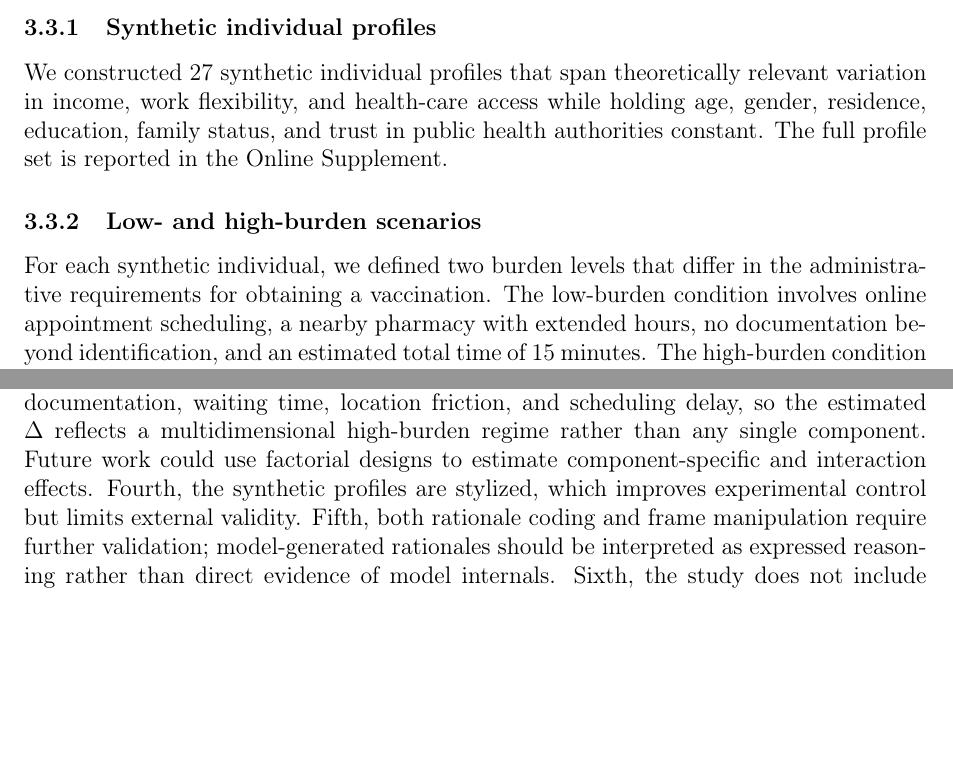
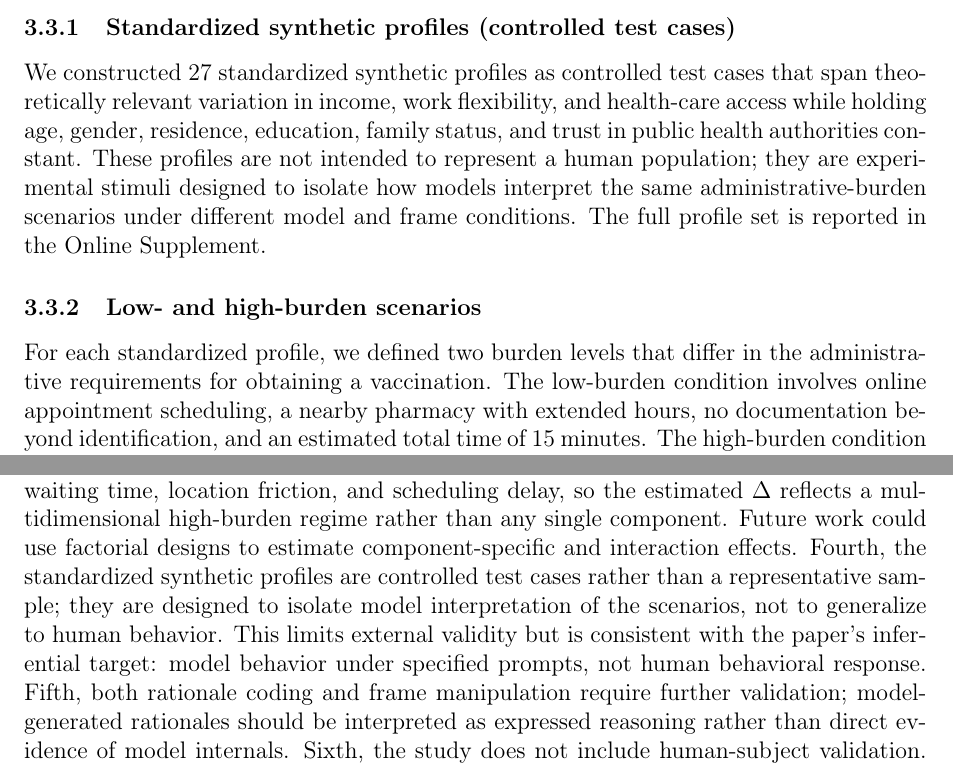
Before and after one commit to yichao2022/value-sensitivity-llm-audit, a LaTeX paper (main.tex): two parts of pages 7 and 20 of 44, joined at a grey line, cut at the place of the change, the shorter picture padded with empty space. Compiled offline with pdfLaTeX.

Commit message:
Define synthetic profiles as controlled test cases, not population-representative

```diff
--- a/main.tex
+++ b/main.tex
@@ -131,13 +131,13 @@ To measure each model's simulated burden effect, we designed a vaccination-acces
 
-\subsubsection{Synthetic individual profiles}
+\subsubsection{Standardized synthetic profiles (controlled test cases)}
 \label{subsub:profiles}
 
-We constructed 27 synthetic individual profiles that span theoretically relevant variation in income, work flexibility, and health-care access while holding age, gender, residence, education, family status, and trust in public health authorities constant. The full profile set is reported in the Online Supplement.
+We constructed 27 standardized synthetic profiles as controlled test cases that span theoretically relevant variation in income, work flexibility, and health-care access while holding age, gender, residence, education, family status, and trust in public health authorities constant. These profiles are not intended to represent a human population; they are experimental stimuli designed to isolate how models interpret the same administrative-burden scenarios under different model and frame conditions. The full profile set is reported in the Online Supplement.
 
 \subsubsection{Low- and high-burden scenarios}
 \label{subsub:scenarios}
 
-For each synthetic individual, we defined two burden levels that differ in the administrative requirements for obtaining a vaccination. The low-burden condition involves online appointment scheduling, a nearby pharmacy with extended hours, no documentation beyond identification, and an estimated total time of 15 minutes. The high-burden condition simultaneously increases multiple procedural costs: in-person registration at a designated public health center, required income verification and proof of residency, paper forms, an estimated waiting time of 1--2 hours, and an appointment required at least one week in advance. Because the high-burden condition bundles several components, the estimated effect should be interpreted as the combined impact of a multi-dimensional administrative burden rather than the isolated effect of any single component. Full prompt templates are provided in the Online Supplement.
+For each standardized profile, we defined two burden levels that differ in the administrative requirements for obtaining a vaccination. The low-burden condition involves online appointment scheduling, a nearby pharmacy with extended hours, no documentation beyond identification, and an estimated total time of 15 minutes. The high-burden condition simultaneously increases multiple procedural costs: in-person registration at a designated public health center, required income verification and proof of residency, paper forms, an estimated waiting time of 1--2 hours, and an appointment required at least one week in advance. Because the high-burden condition bundles several components, the estimated effect should be interpreted as the combined impact of a multi-dimensional administrative burden rather than the isolated effect of any single component. Full prompt templates are provided in the Online Supplement.
 
 \subsubsection{Outcome: predicted willingness and marginal burden effect}
 \label{subsub:burden-outcome}
@@ -434,7 +434,7 @@ The findings have three implications for auditing LLM-based policy simulations.
 
 \subsection{Limitations and Future Research}
 
-Six limitations qualify the findings. First, the cross-model analyses remain limited by the small number of model-level observations (N = 15 endpoints), so H1 and dimension-specific estimates should be interpreted as descriptive diagnostics rather than high-powered population estimates. The PVC index is theoretically motivated but not yet psychometrically validated; the disappearance of the initial collective-obligation signal in the expanded sample suggests future work should validate the orientation battery and its directional weights across larger model samples and policy domains. Second, the H1, H2, and H3 analyses should be treated as independent diagnostic tests rather than a sequential chain: H2 uses model-generated rationales without relying on the PVC composite, and H3 holds model identity constant. Both H2 and H3 remain informative regardless of the composite index's performance. Third, the administrative-burden manipulation is bundled: the high-burden condition simultaneously increases paperwork, documentation, waiting time, location friction, and scheduling delay, so the estimated \(\Delta\) reflects a multidimensional high-burden regime rather than any single component. Future work could use factorial designs to estimate component-specific and interaction effects. Fourth, the synthetic profiles are stylized, which improves experimental control but limits external validity. Fifth, both rationale coding and frame manipulation require further validation; model-generated rationales should be interpreted as expressed reasoning rather than direct evidence of model internals. Sixth, the study does not include human-subject validation. The findings should therefore be interpreted as an audit of LLM simulation validity rather than as evidence about real-world administrative burden effects; vaccination access serves as a controlled HSR testbed, and the validity and robustness conclusions generalize to LLM-assisted policy simulation methodology, not to the specific behavioral dynamics of vaccination uptake. Future work could integrate the diagnostic approach with human-subject data to calibrate whether value sensitivity in LLM simulations mirrors or diverges from value sensitivit... [truncated]
+Six limitations qualify the findings. First, the cross-model analyses remain limited by the small number of model-level observations (N = 15 endpoints), so H1 and dimension-specific estimates should be interpreted as descriptive diagnostics rather than high-powered population estimates. The PVC index is theoretically motivated but not yet psychometrically validated; the disappearance of the initial collective-obligation signal in the expanded sample suggests future work should validate the orientation battery and its directional weights across larger model samples and policy domains. Second, the H1, H2, and H3 analyses should be treated as independent diagnostic tests rather than a sequential chain: H2 uses model-generated rationales without relying on the PVC composite, and H3 holds model identity constant. Both H2 and H3 remain informative regardless of the composite index's performance. Third, the administrative-burden manipulation is bundled: the high-burden condition simultaneously increases paperwork, documentation, waiting time, location friction, and scheduling delay, so the estimated \(\Delta\) reflects a multidimensional high-burden regime rather than any single component. Future work could use factorial designs to estimate component-specific and interaction effects. Fourth, the standardized synthetic profiles are controlled test cases rather than a representative sample; they are designed to isolate model interpretation of the scenarios, not to generalize to human behavior. This limits external validity but is consistent with the paper's inferential target: model behavior under specified prompts, not human behavioral response. Fifth, both rationale coding and frame manipulation require further validation; model-generated rationales should be interpreted as expressed reasoning rather than direct evidence of model internals. Sixth, the study does not include human-subject validation. The findings should therefore be interpreted as an audit of LLM simulation validity rather than as evidence about real-world administrative burden effects; vaccination access serves as a controlled HSR testbed, and the validity and robustness conclusions generalize to LLM-assisted policy simulation methodology, not to the specific behavioral dynamics of vaccination uptake. Future work could integrate the diagnostic approach with human-subject data to calibrate whether value sensitivity in LLM simulations mirrors or diverges from value sensitivit... [truncated]
 
 \subsection{Conclusion}
 
```
Also changed, not shown: supplementary.tex (+4 -4 lines), main.pdf, supplementary.pdf, main.tex (6 more changed lines).
